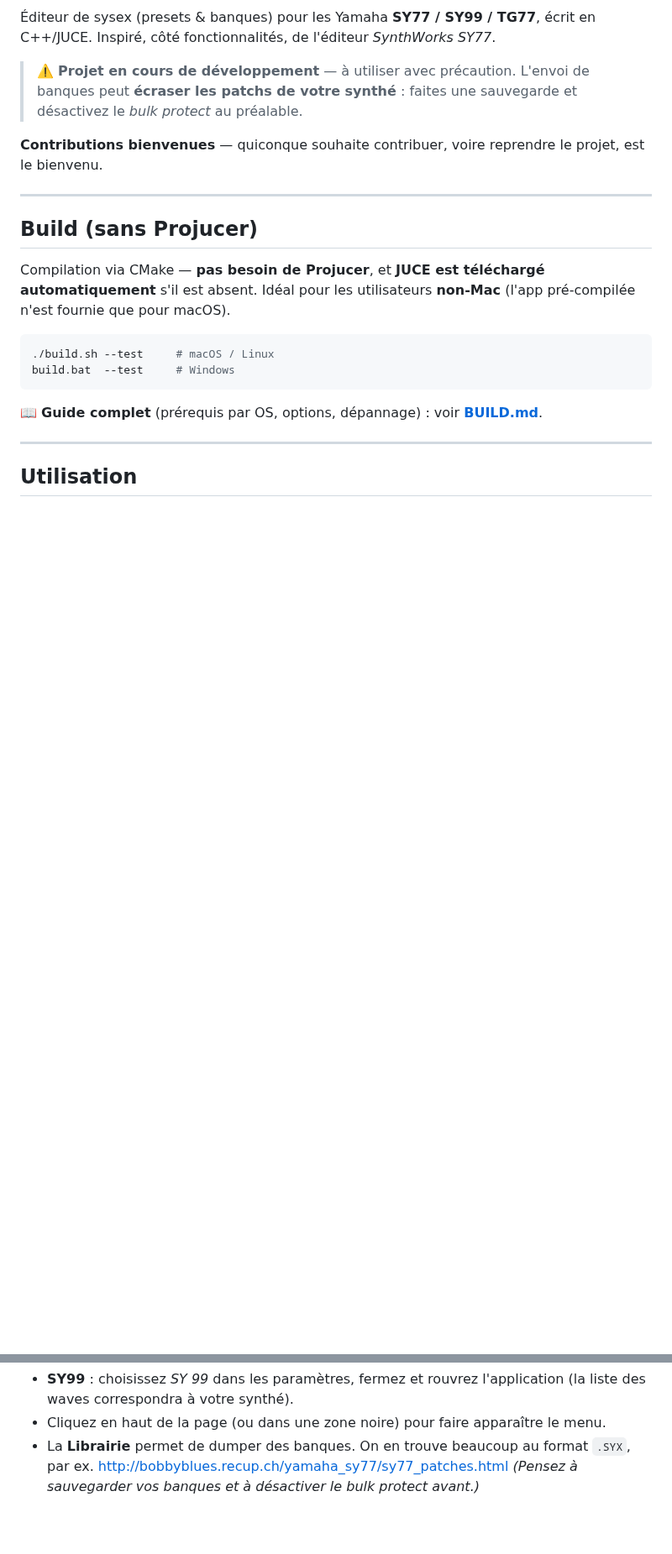
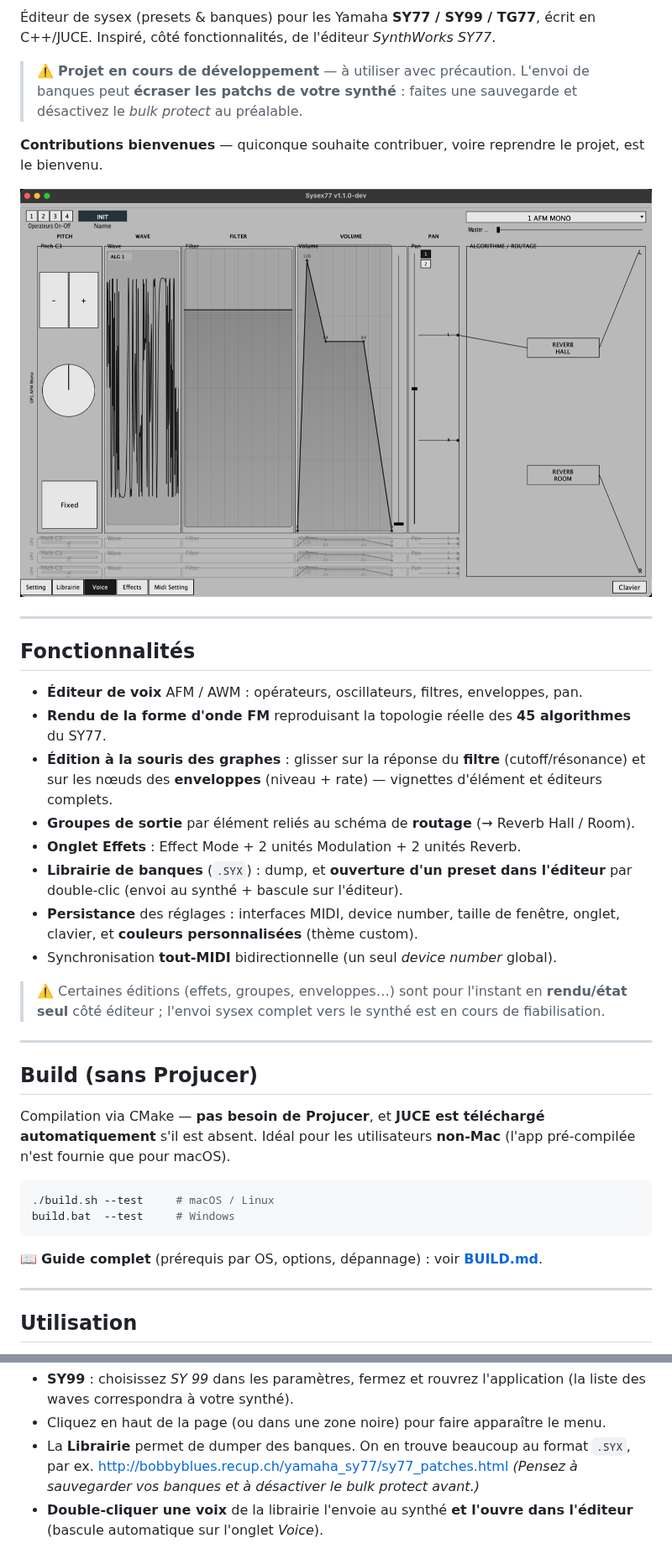
Before and after one commit to nseaSeb/Sysex77, a Markdown page: README.md, 2 parts joined by grey strips. Shown at 84% size. GitHub-like rendering; pictures changed too: divers/editor.png (added); blank space fills up the shorter version.

```diff
--- a/README.md
+++ b/README.md
@@ -10,6 +10,27 @@ Inspiré, côté fonctionnalités, de l'éditeur *SynthWorks SY77*.
 > désactivez le *bulk protect* au préalable.
 
 **Contributions bienvenues** — quiconque souhaite contribuer, voire reprendre le projet, est le bienvenu.
+
+![Éditeur de voix Sysex77](divers/editor.png)
+
+---
+
+## Fonctionnalités
+
+- **Éditeur de voix** AFM / AWM : opérateurs, oscillateurs, filtres, enveloppes, pan.
+- **Rendu de la forme d'onde FM** reproduisant la topologie réelle des **45 algorithmes** du SY77.
+- **Édition à la souris des graphes** : glisser sur la réponse du **filtre** (cutoff/résonance) et
+  sur les nœuds des **enveloppes** (niveau + rate) — vignettes d'élément et éditeurs complets.
+- **Groupes de sortie** par élément reliés au schéma de **routage** (→ Reverb Hall / Room).
+- **Onglet Effets** : Effect Mode + 2 unités Modulation + 2 unités Reverb.
+- **Librairie de banques** (`.SYX`) : dump, et **ouverture d'un preset dans l'éditeur** par
+  double-clic (envoi au synthé + bascule sur l'éditeur).
+- **Persistance** des réglages : interfaces MIDI, device number, taille de fenêtre, onglet,
+  clavier, et **couleurs personnalisées** (thème custom).
+- Synchronisation **tout-MIDI** bidirectionnelle (un seul *device number* global).
+
+> ⚠️ Certaines éditions (effets, groupes, enveloppes…) sont pour l'instant en **rendu/état seul**
+> côté éditeur ; l'envoi sysex complet vers le synthé est en cours de fiabilisation.
 
 ---
 
@@ -40,6 +61,8 @@ sur le synthé) pour autoriser les échanges de banques.
 - La **Librairie** permet de dumper des banques. On en trouve beaucoup au format `.SYX`, par ex.
   http://bobbyblues.recup.ch/yamaha_sy77/sy77_patches.html
   *(Pensez à sauvegarder vos banques et à désactiver le bulk protect avant.)*
+- **Double-cliquer une voix** de la librairie l'envoie au synthé **et l'ouvre dans l'éditeur**
+  (bascule automatique sur l'onglet *Voice*).
 
 ![AfmOsc](divers/AfmOsc.png)
 
```
Also changed, not shown: other parts of README.md (+6 -1 lines), CHANGELOG.md (+17 -0 lines), 1 other file.
